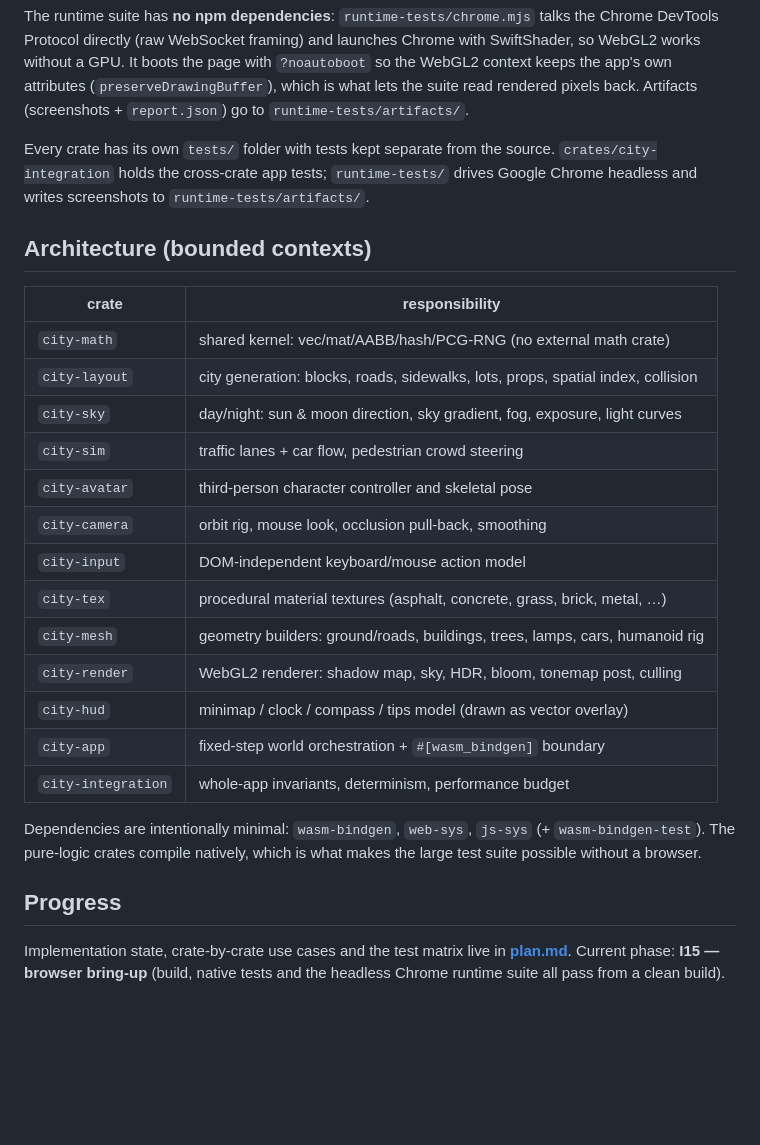
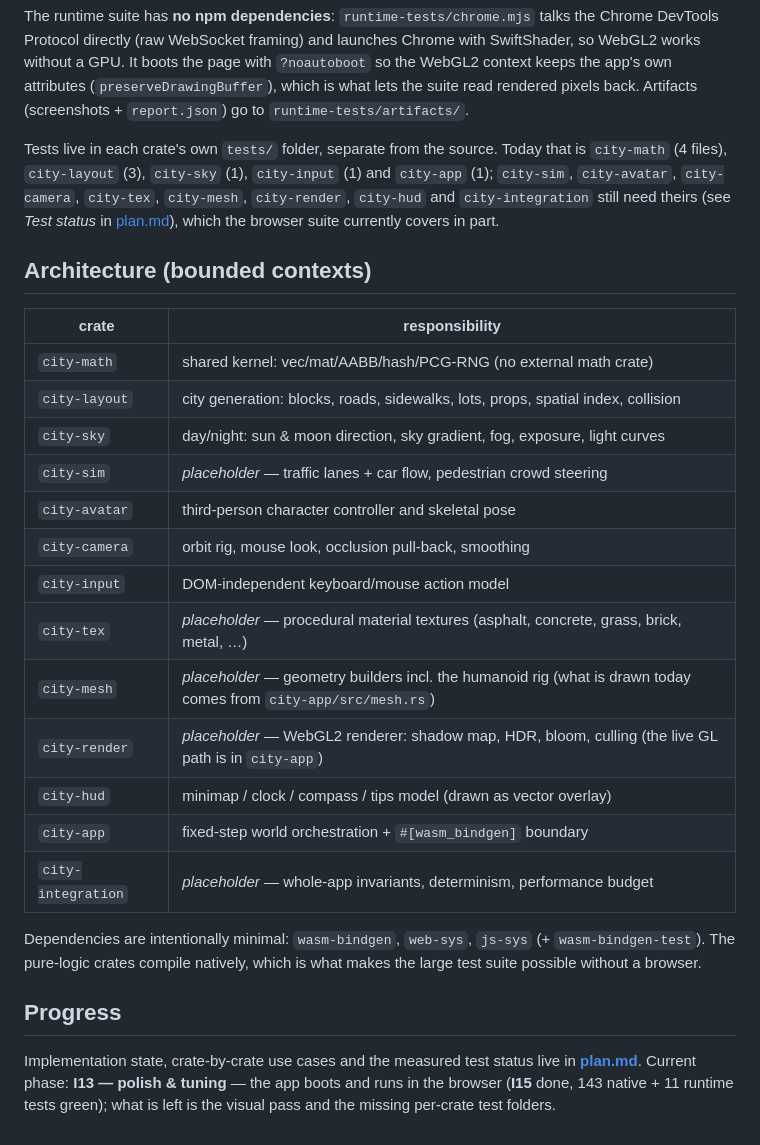
Before and after one commit to RobertinoSolanas/gta6_v2_rust_qwen_38_flash_next, a Markdown page: readme.md, the part around one of its changes. Rendered like a GitHub page; blank space fills up the shorter version.

```diff
--- a/readme.md
+++ b/readme.md
@@ -43,9 +51,11 @@ so the WebGL2 context keeps the app's own attributes (`preserveDrawingBuffer`),
 which is what lets the suite read rendered pixels back. Artifacts (screenshots +
 `report.json`) go to `runtime-tests/artifacts/`.
 
-Every crate has its own `tests/` folder with tests kept separate from the source.
-`crates/city-integration` holds the cross-crate app tests; `runtime-tests/` drives
-Google Chrome headless and writes screenshots to `runtime-tests/artifacts/`.
+Tests live in each crate's own `tests/` folder, separate from the source. Today that is
+`city-math` (4 files), `city-layout` (3), `city-sky` (1), `city-input` (1) and `city-app` (1);
+`city-sim`, `city-avatar`, `city-camera`, `city-tex`, `city-mesh`, `city-render`,
+`city-hud` and `city-integration` still need theirs (see *Test status* in
+[plan.md](plan.md)), which the browser suite currently covers in part.
 
 ## Architecture (bounded contexts)
 
@@ -54,16 +64,16 @@ Google Chrome headless and writes screenshots to `runtime-tests/artifacts/`.
 | `city-math` | shared kernel: vec/mat/AABB/hash/PCG-RNG (no external math crate) |
 | `city-layout` | city generation: blocks, roads, sidewalks, lots, props, spatial index, collision |
 | `city-sky` | day/night: sun & moon direction, sky gradient, fog, exposure, light curves |
-| `city-sim` | traffic lanes + car flow, pedestrian crowd steering |
+| `city-sim` | *placeholder* — traffic lanes + car flow, pedestrian crowd steering |
 | `city-avatar` | third-person character controller and skeletal pose |
 | `city-camera` | orbit rig, mouse look, occlusion pull-back, smoothing |
 | `city-input` | DOM-independent keyboard/mouse action model |
-| `city-tex` | procedural material textures (asphalt, concrete, grass, brick, metal, …) |
-| `city-mesh` | geometry builders: ground/roads, buildings, trees, lamps, cars, humanoid rig |
-| `city-render` | WebGL2 renderer: shadow map, sky, HDR, bloom, tonemap post, culling |
+| `city-tex` | *placeholder* — procedural material textures (asphalt, concrete, grass, brick, metal, …) |
+| `city-mesh` | *placeholder* — geometry builders incl. the humanoid rig (what is drawn today comes from `city-app/src/mesh.rs`) |
+| `city-render` | *placeholder* — WebGL2 renderer: shadow map, HDR, bloom, culling (the live GL path is in `city-app`) |
 | `city-hud` | minimap / clock / compass / tips model (drawn as vector overlay) |
 | `city-app` | fixed-step world orchestration + `#[wasm_bindgen]` boundary |
-| `city-integration` | whole-app invariants, determinism, performance budget |
+| `city-integration` | *placeholder* — whole-app invariants, determinism, performance budget |
 
 Dependencies are intentionally minimal: `wasm-bindgen`, `web-sys`, `js-sys`
 (+ `wasm-bindgen-test`). The pure-logic crates compile natively, which is what makes the
@@ -71,6 +81,7 @@ large test suite possible without a browser.
 
 ## Progress
 
-Implementation state, crate-by-crate use cases and the test matrix live in
-**[plan.md](plan.md)**. Current phase: **I15 — browser bring-up** (build, native tests and the headless
-Chrome runtime suite all pass from a clean build).
+Implementation state, crate-by-crate use cases and the measured test status live in
+**[plan.md](plan.md)**. Current phase: **I13 — polish & tuning** — the app boots and runs
+in the browser (**I15** done, 143 native + 11 runtime tests green); what is left is the
+visual pass and the missing per-crate test folders.
```
Also changed, not shown: other parts of readme.md (+15 -7 lines), plan.md (+37 -13 lines).
